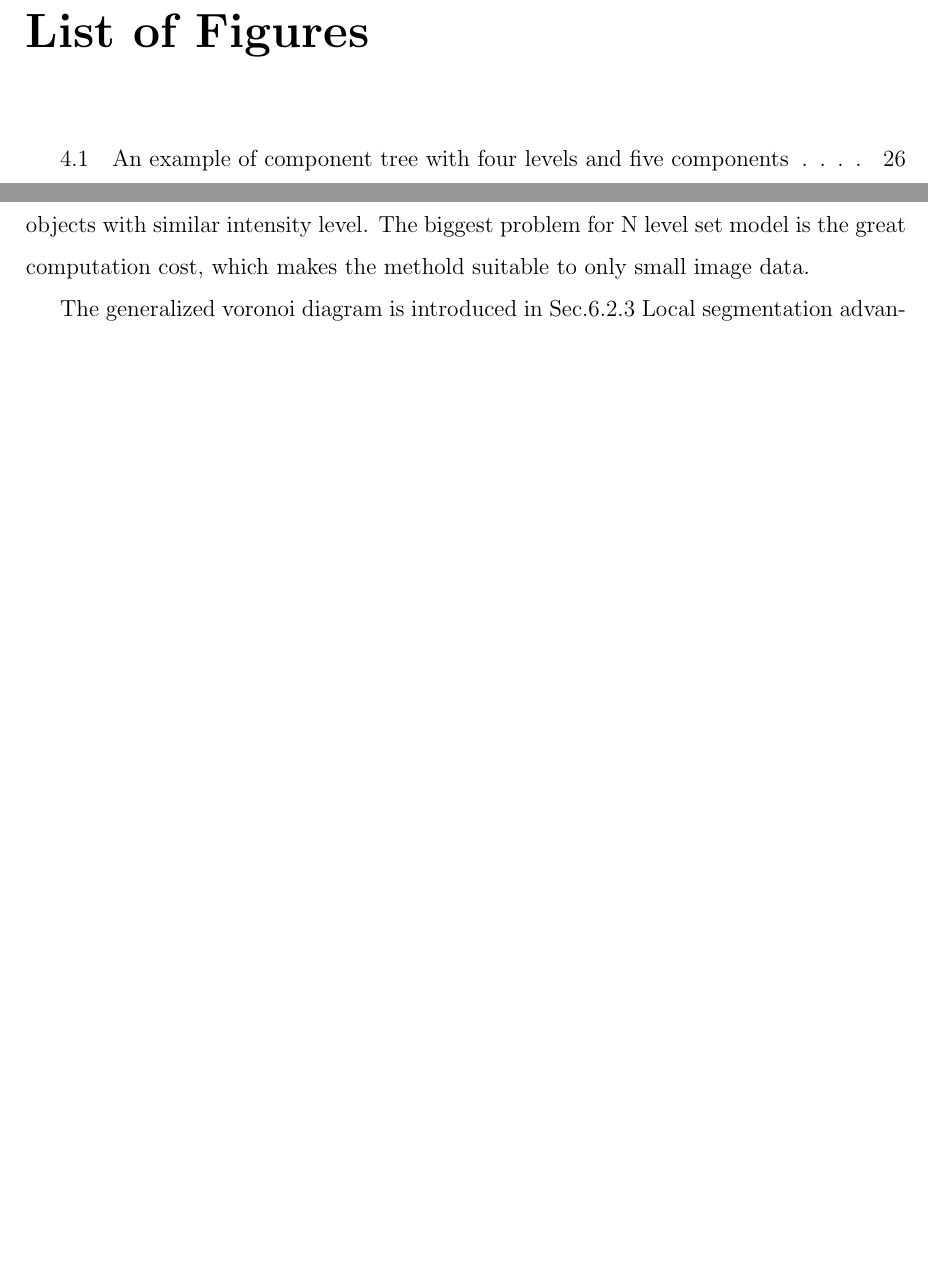
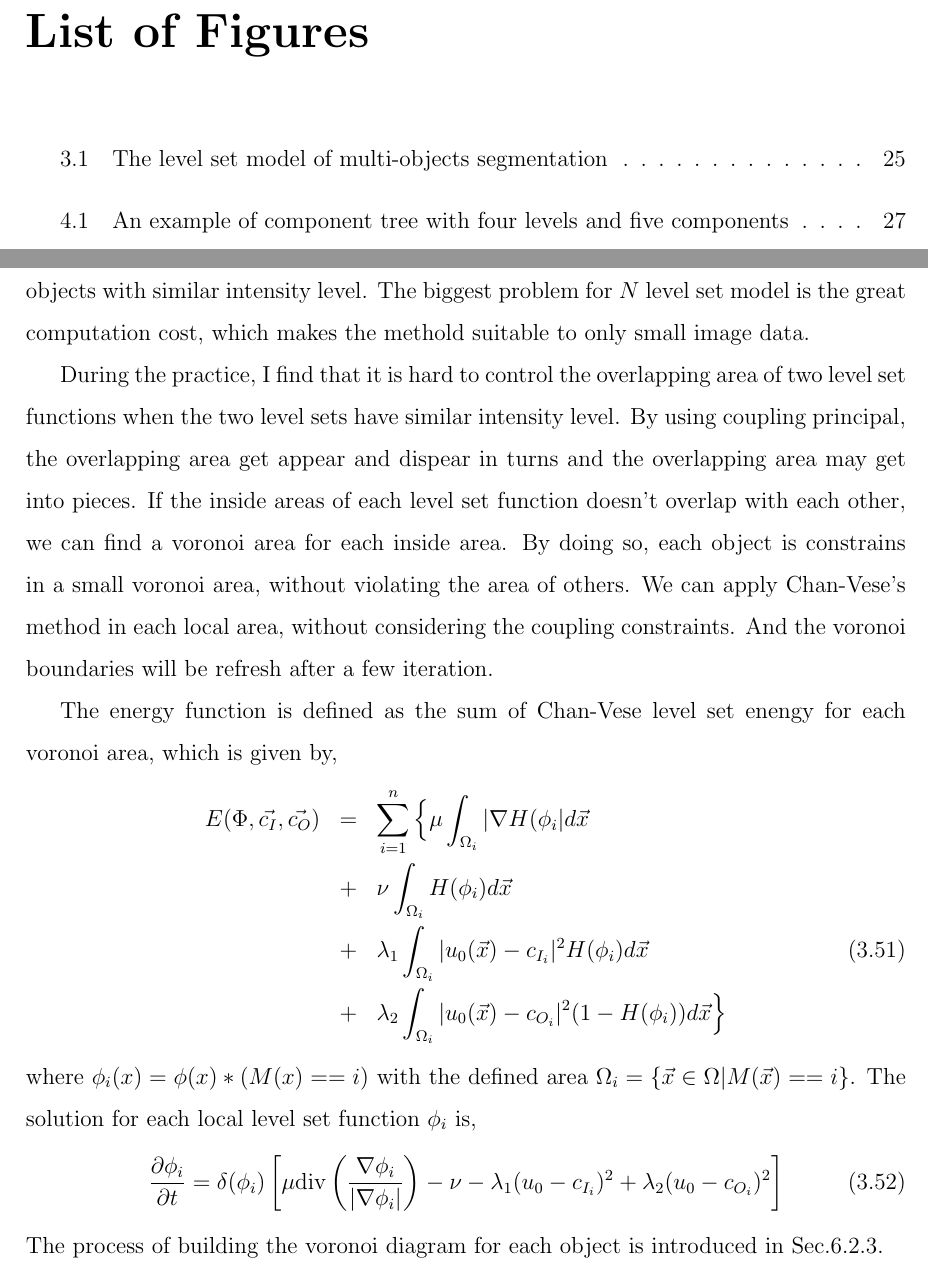
Before and after one commit to marvis/thesis, a LaTeX thesis (thesis.tex, which reads chapter_imgseg.tex): two parts of pages 7 and 27 of 47 before the commit and two parts of pages 7 and 27 of 48 after it, joined at a grey line, cut so that both start at the same text, the shorter picture padded with empty space. Compiled offline with pdfLaTeX.

Commit message:
finished V-D level set

```diff
--- a/chapter_imgseg.tex
+++ b/chapter_imgseg.tex
@@ -365,8 +365,22 @@ where $\Phi = \{\phi_1,\ldots,\phi_N\}$ represents N-level set functions, $\vec{
 The novelty of this model helps to sovle the cell merging problem. However, due to the great computation cost, this method is only tested on synthetic data and some very simple data. This method is hard to be applied to large data and the effect of segmenting merging cells is not at all satisfying according to my test.
 
 \subsection{V-D based level set method}
-The coupling based N-level set is proposed to solve the cell merging problem. However, in practice, we found that the coupling $N$ level set method can solve the cell merging problem only when there is a good initial mask. And each level set would also find other objects with similar intensity level. The biggest problem for N level set model is the great computation cost, which makes the methold suitable to only small image data.
+The coupling based N-level set is proposed to solve the cell merging problem. However, in practice, we found that the coupling $N$ level set method can solve the cell merging problem only when there is a good initial mask. And each level set would also find other objects with similar intensity level. The biggest problem for $N$ level set model is the great computation cost, which makes the methold suitable to only small image data.
 
-The generalized voronoi diagram is introduced in Sec.\ref{subsec:gvd}
-Local segmentation advantage
-objects with similar intensity
+During the practice, I find that it is hard to control the overlapping area of two level set functions when the two level sets have similar intensity level. By using coupling principal, the overlapping area get appear and dispear in turns and the overlapping area may get into pieces. If the inside areas of each level set function doesn't overlap with each other, we can find a voronoi area for each inside area. By doing so, each object is constrains in a small voronoi area, without violating the area of others. We can apply Chan-Vese's method in each local area, without considering the coupling constraints. And the voronoi boundaries will be refresh after a few iteration.
+
+The energy function is defined as the sum of Chan-Vese level set enengy for each voronoi area, which is given by,
+\begin{eqnarray}
+\nonumber
+E(\Phi,\vec{c_I},\vec{c_O}) & = & \sum_{i=1}^n \Big{\{}\mu \int_{\Omega_i} |\nabla H(\phi_i|d\vec{x} \\
+\nonumber
+                                                                    & + & \nu\int_{\Omega_i} H(\phi_i)d\vec{x}\\
+                                                                    & + & \lambda_1 \int _{\Omega_i}|u_0(\vec{x}) - c_{I_i}|^2H(\phi_i)d\vec{x} \\
+\nonumber
+                                                                    & + & \lambda_2\int_{\Omega_i}|u_0(\vec{x}) - c_{O_i}|^2(1-H(\phi_i))d\vec{x} \Big{\}}
+\end{eqnarray}
+where $\phi_i(x) = \phi(x) * (M(x) == i)$ with the defined area $\Omega_i = \{\vec{x} \in \Omega | M(\vec{x}) == i\}$. The solution for each local level set function $\phi_i$ is,
+\begin{equation}
+\frac{\partial \phi_i}{\partial t} = \delta(\phi_i)\left[\mu\mbox{div}\left(\frac{\nabla\phi_i}{|\nabla\phi_i|}\right)-\nu -\lambda_1(u_0-c_{I_i})^2 + \lambda_2(u_0-c_{O_i})^2\right]
+\end{equation}
+The process of building the voronoi diagram for each object is introduced in Sec.\ref{subsec:gvd}.
```
Also changed, not shown: chapter_imgseg.tex (12 more changed lines), 1 other file.
